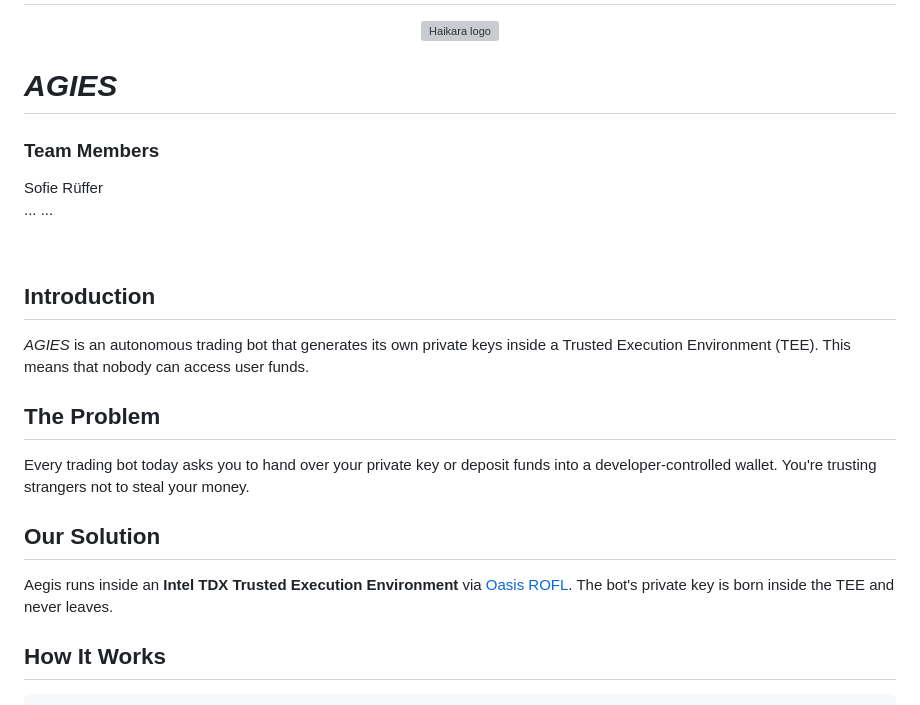
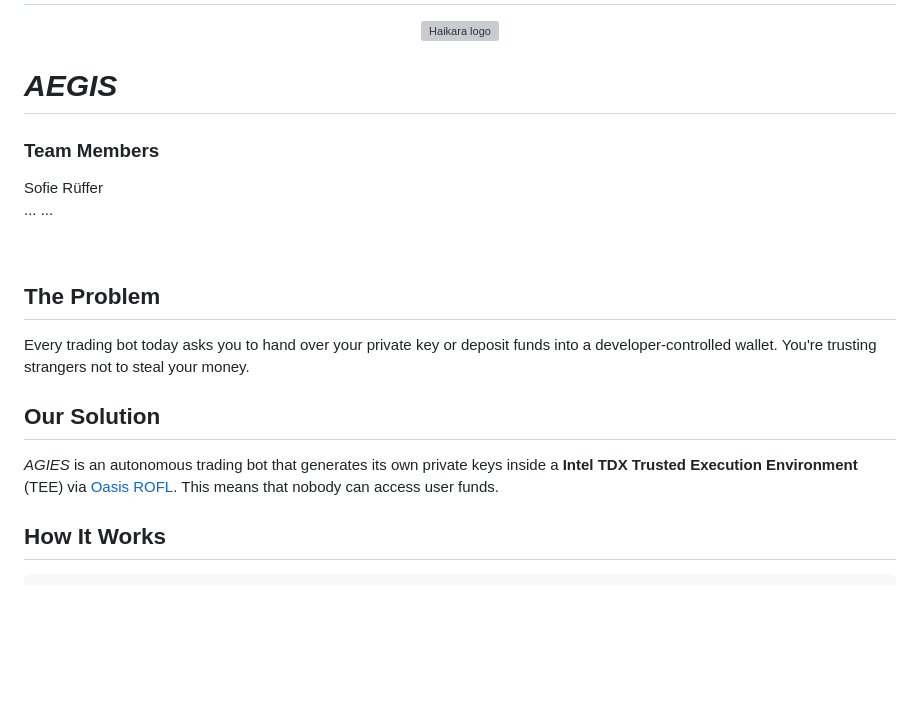
Before and after one commit to SofieRu/ETH-Oxford-2026, a Markdown page: README.md, the part around the change. Rendered like a GitHub page; blank space fills up the shorter version; grey boxes are pictures that could not be loaded.

Commit message:
Rename project and enhance introduction section
Updated project name from 'AGIES' to 'AEGIS' and revised introduction.

```diff
--- a/README.md
+++ b/README.md
@@ -5,7 +5,7 @@
 </p>
 
 
-# _AGIES_
+# _AEGIS_
 
 ### Team Members
 Sofie Rüffer
@@ -14,17 +14,13 @@ Sofie Rüffer
 
 <br>
 
-## Introduction
-
-_AGIES_ is an autonomous trading bot that generates its own private keys inside a Trusted Execution Environment (TEE). This means that nobody can access user funds.
-
 ## The Problem
 
 Every trading bot today asks you to hand over your private key or deposit funds into a developer-controlled wallet. You're trusting strangers not to steal your money.
 
 ## Our Solution
 
-Aegis runs inside an **Intel TDX Trusted Execution Environment** via [Oasis ROFL](https://docs.oasis.io/build/rofl/). The bot's private key is born inside the TEE and never leaves.
+_AGIES_ is an autonomous trading bot that generates its own private keys inside a **Intel TDX Trusted Execution Environment** (TEE) via [Oasis ROFL](https://docs.oasis.io/build/rofl/). This means that nobody can access user funds.
 
 ## How It Works
 
```
